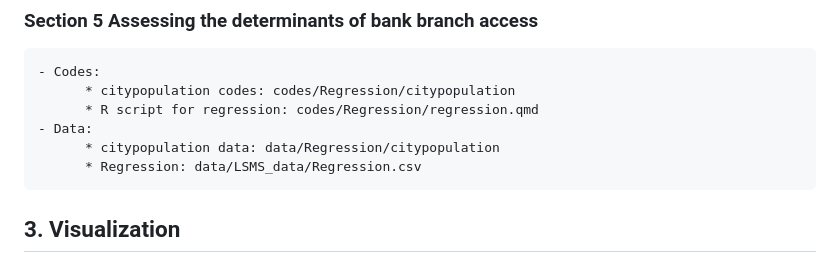
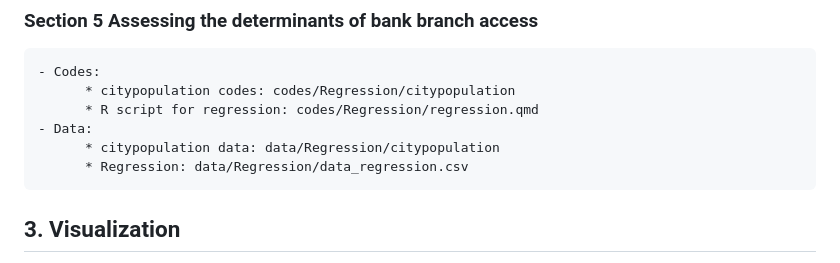
Before and after one commit to Haoua01/Africa-money-map, a Markdown page: README.md, the part around the change. GitHub-like rendering.

```diff
--- a/README.md
+++ b/README.md
@@ -62,7 +62,7 @@ We examined bank branch accessibility using geospatial data and socio-economic i
           * R script for regression: codes/Regression/regression.qmd
     - Data:
           * citypopulation data: data/Regression/citypopulation
-          * Regression: data/LSMS_data/Regression.csv
+          * Regression: data/Regression/data_regression.csv
 
 
 
```
